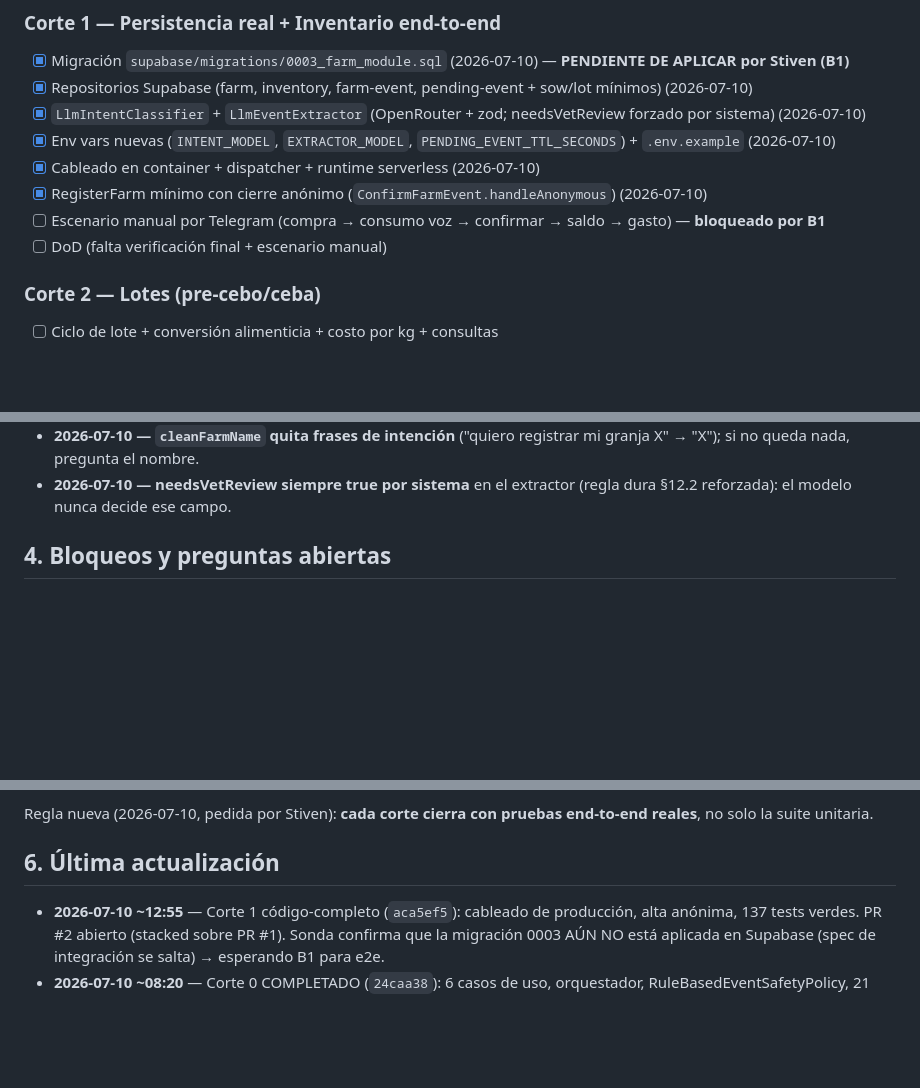
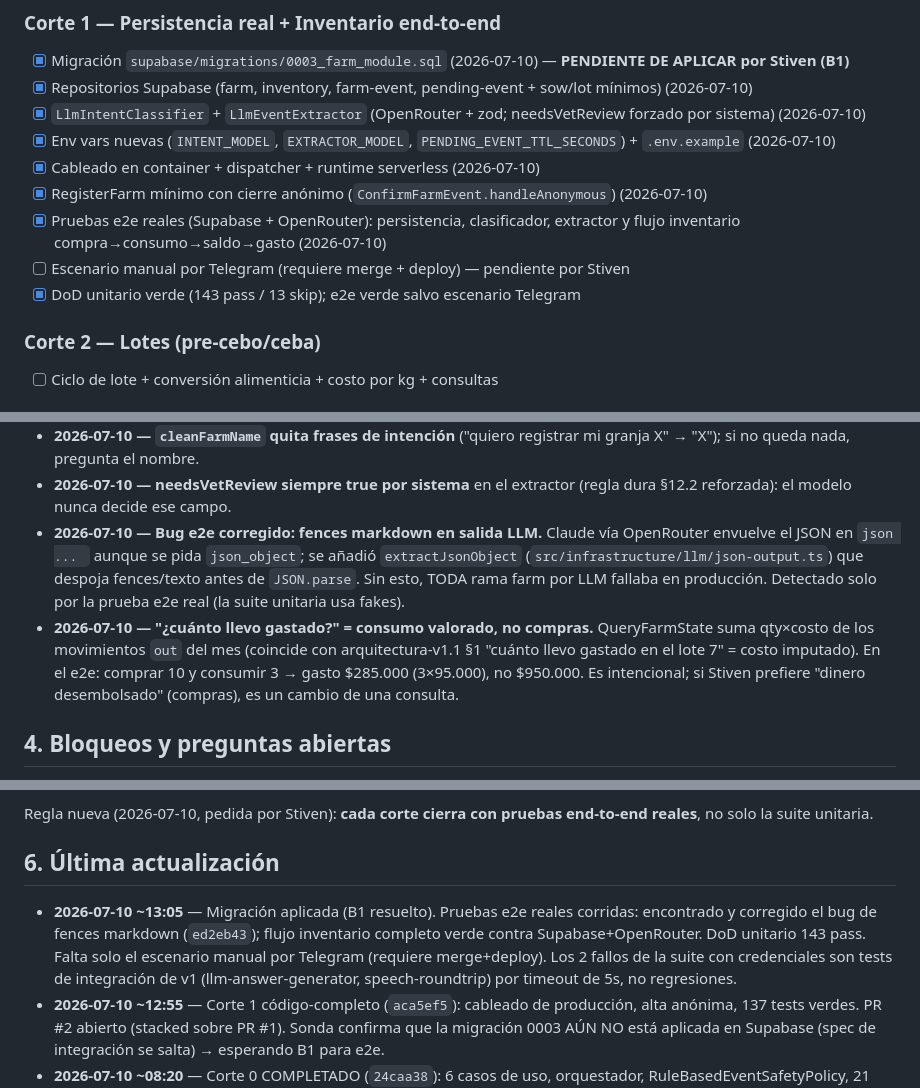
Before and after one commit to esyepesv/agrotech, a Markdown page: PROGRESO-v1.1.md, 3 parts joined by grey strips. Drawn GitHub-style; blank space fills up the shorter version.

Commit message:
docs: Corte 1 verificado e2e (bug de fences corregido, flujo inventario verde)
Co-Authored-By: Claude Fable 5 <noreply@anthropic.com>

````diff
--- a/PROGRESO-v1.1.md
+++ b/PROGRESO-v1.1.md
@@ -28,8 +28,9 @@
 - [x] Env vars nuevas (`INTENT_MODEL`, `EXTRACTOR_MODEL`, `PENDING_EVENT_TTL_SECONDS`) + `.env.example` (2026-07-10)
 - [x] Cableado en container + dispatcher + runtime serverless (2026-07-10)
 - [x] RegisterFarm mínimo con cierre anónimo (`ConfirmFarmEvent.handleAnonymous`) (2026-07-10)
-- [ ] Escenario manual por Telegram (compra → consumo voz → confirmar → saldo → gasto) — **bloqueado por B1**
-- [ ] DoD (falta verificación final + escenario manual)
+- [x] Pruebas e2e reales (Supabase + OpenRouter): persistencia, clasificador, extractor y flujo inventario compra→consumo→saldo→gasto (2026-07-10)
+- [ ] Escenario manual por Telegram (requiere merge + deploy) — pendiente por Stiven
+- [x] DoD unitario verde (143 pass / 13 skip); e2e verde salvo escenario Telegram
 
 ### Corte 2 — Lotes (pre-cebo/ceba)
 
@@ -62,6 +63,8 @@
 - **2026-07-10 — Repos Supabase de sow/lot creados ya en Corte 1** (el plan los difería a Cortes 2–3): `ConfirmFarmEvent` los exige en deps y las tablas ya existen; evita adaptadores no-op.
 - **2026-07-10 — `cleanFarmName` quita frases de intención** ("quiero registrar mi granja X" → "X"); si no queda nada, pregunta el nombre.
 - **2026-07-10 — needsVetReview siempre true por sistema** en el extractor (regla dura §12.2 reforzada): el modelo nunca decide ese campo.
+- **2026-07-10 — Bug e2e corregido: fences markdown en salida LLM.** Claude vía OpenRouter envuelve el JSON en ```json ... ``` aunque se pida `json_object`; se añadió `extractJsonObject` (`src/infrastructure/llm/json-output.ts`) que despoja fences/texto antes de `JSON.parse`. Sin esto, TODA rama farm por LLM fallaba en producción. Detectado solo por la prueba e2e real (la suite unitaria usa fakes).
+- **2026-07-10 — "¿cuánto llevo gastado?" = consumo valorado, no compras.** QueryFarmState suma qty×costo de los movimientos `out` del mes (coincide con arquitectura-v1.1 §1 "cuánto llevo gastado en el lote 7" = costo imputado). En el e2e: comprar 10 y consumir 3 → gasto $285.000 (3×95.000), no $950.000. Es intencional; si Stiven prefiere "dinero desembolsado" (compras), es un cambio de una consulta.
 
 ## 4. Bloqueos y preguntas abiertas
 
@@ -81,6 +84,7 @@ Regla nueva (2026-07-10, pedida por Stiven): **cada corte cierra con pruebas end
 
 ## 6. Última actualización
 
+- **2026-07-10 ~13:05** — Migración aplicada (B1 resuelto). Pruebas e2e reales corridas: encontrado y corregido el bug de fences markdown (`ed2eb43`); flujo inventario completo verde contra Supabase+OpenRouter. DoD unitario 143 pass. Falta solo el escenario manual por Telegram (requiere merge+deploy). Los 2 fallos de la suite con credenciales son tests de integración de v1 (llm-answer-generator, speech-roundtrip) por timeout de 5s, no regresiones.
 - **2026-07-10 ~12:55** — Corte 1 código-completo (`aca5ef5`): cableado de producción, alta anónima, 137 tests verdes. PR #2 abierto (stacked sobre PR #1). Sonda confirma que la migración 0003 AÚN NO está aplicada en Supabase (spec de integración se salta) → esperando B1 para e2e.
 - **2026-07-10 ~08:20** — Corte 0 COMPLETADO (`24caa38`): 6 casos de uso, orquestador, RuleBasedEventSafetyPolicy, 21 tests nuevos (118 pass total). DoD verde. Producción v1 sin tocar.
 - **2026-07-10 ~07:55** — Fase 1 del Corte 0 commiteada (`0572db8`, 40 archivos): dominio farm/intent, 12 puertos, 10 fakes, 22 tests nuevos. Typecheck/lint/tests verdes (99 pass). Corregido `PlanScope` (lint). Avance ~10%.
````
